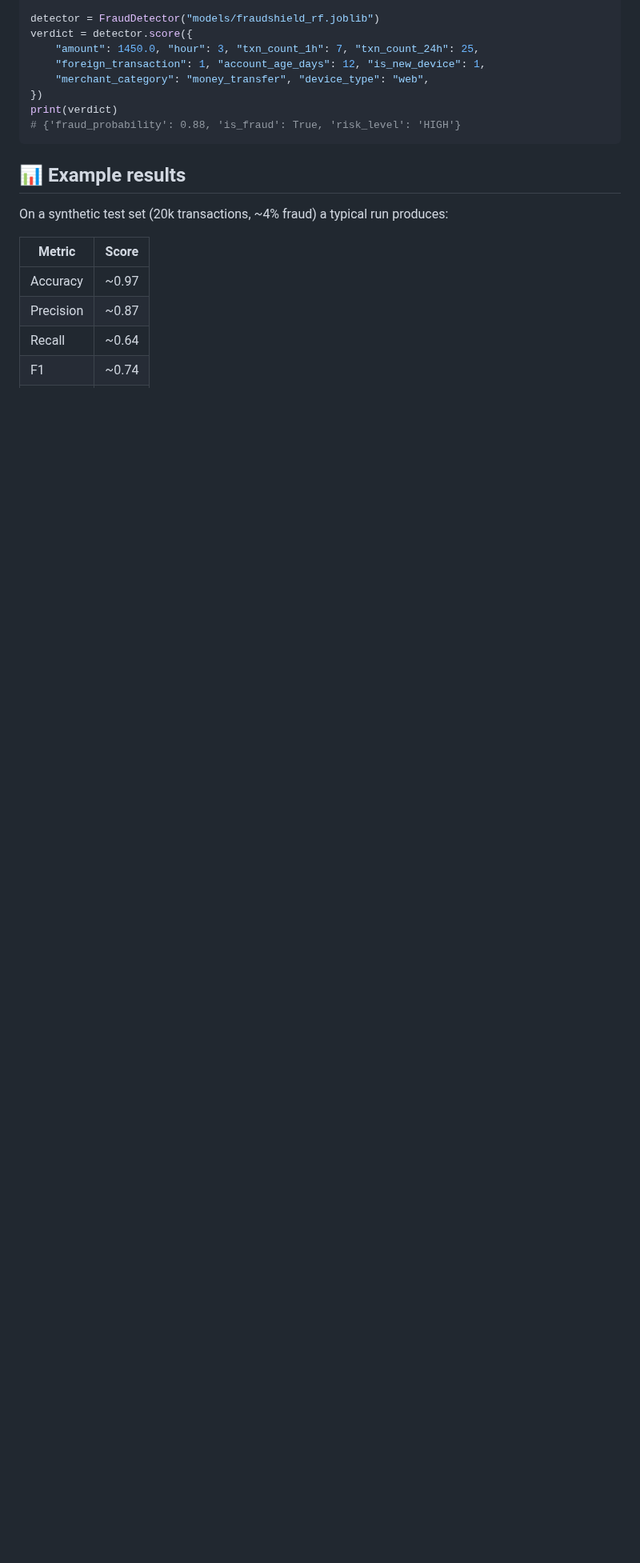
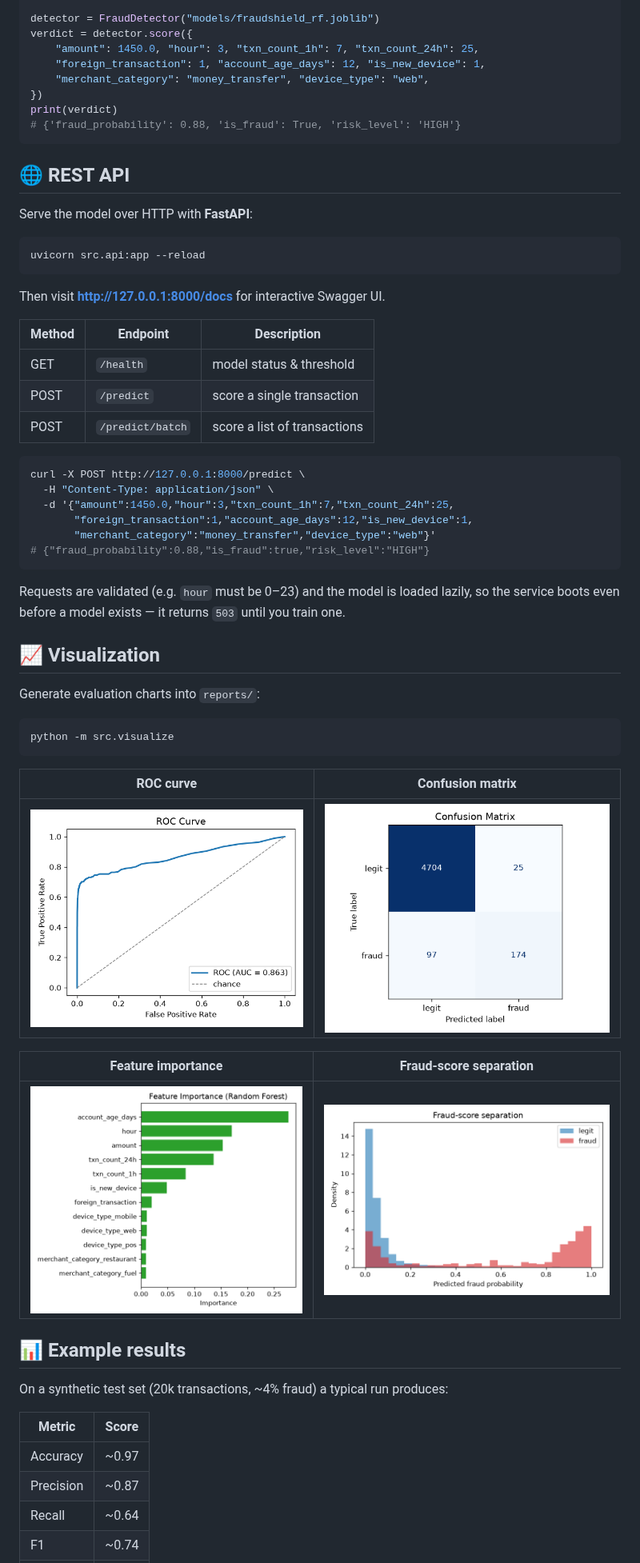
Before and after one commit to thecodebasedot/FraudShield-AI-Random-Forest, a Markdown page: README.md, the part around one of its changes. Shown at 80% size. GitHub-like rendering; pictures changed too: reports/confusion_matrix.png (added), reports/feature_importance.png (added), reports/probability_distribution.png (added); blank space fills up the shorter version.

````diff
--- a/README.md
+++ b/README.md
@@ -105,6 +108,50 @@ print(verdict)
 # {'fraud_probability': 0.88, 'is_fraud': True, 'risk_level': 'HIGH'}
 ```
 
+## 🌐 REST API
+
+Serve the model over HTTP with **FastAPI**:
+
+```bash
+uvicorn src.api:app --reload
+```
+
+Then visit **http://127.0.0.1:8000/docs** for interactive Swagger UI.
+
+| Method | Endpoint          | Description                          |
+|--------|-------------------|--------------------------------------|
+| GET    | `/health`         | model status & threshold             |
+| POST   | `/predict`        | score a single transaction           |
+| POST   | `/predict/batch`  | score a list of transactions         |
+
+```bash
+curl -X POST http://127.0.0.1:8000/predict \
+  -H "Content-Type: application/json" \
+  -d '{"amount":1450.0,"hour":3,"txn_count_1h":7,"txn_count_24h":25,
+       "foreign_transaction":1,"account_age_days":12,"is_new_device":1,
+       "merchant_category":"money_transfer","device_type":"web"}'
+# {"fraud_probability":0.88,"is_fraud":true,"risk_level":"HIGH"}
+```
+
+Requests are validated (e.g. `hour` must be 0–23) and the model is loaded lazily,
+so the service boots even before a model exists — it returns `503` until you train one.
+
+## 📈 Visualization
+
+Generate evaluation charts into `reports/`:
+
+```bash
+python -m src.visualize
+```
+
+| ROC curve | Confusion matrix |
+|-----------|------------------|
+| ![ROC curve](reports/roc_curve.png) | ![Confusion matrix](reports/confusion_matrix.png) |
+
+| Feature importance | Fraud-score separation |
+|--------------------|------------------------|
+| ![Feature importance](reports/feature_importance.png) | ![Probability distribution](reports/probability_distribution.png) |
+
 ## 📊 Example results
 
 On a synthetic test set (20k transactions, ~4% fraud) a typical run produces:
````
Also changed, not shown: other parts of README.md (+4 -1 lines), 3 other files.
